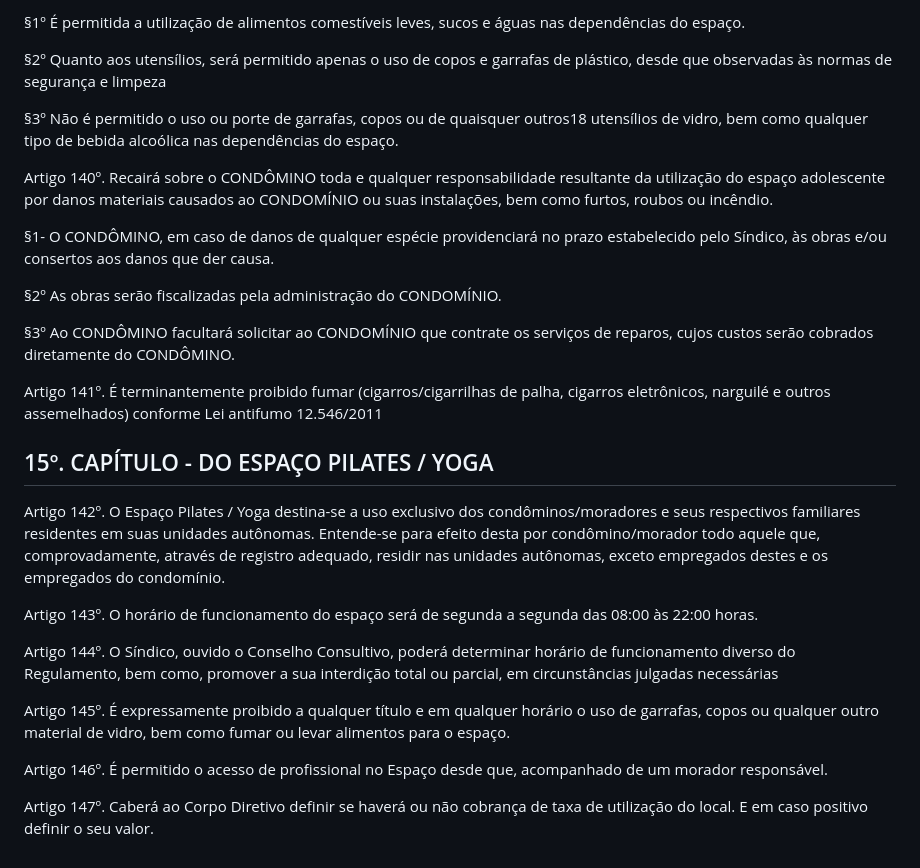
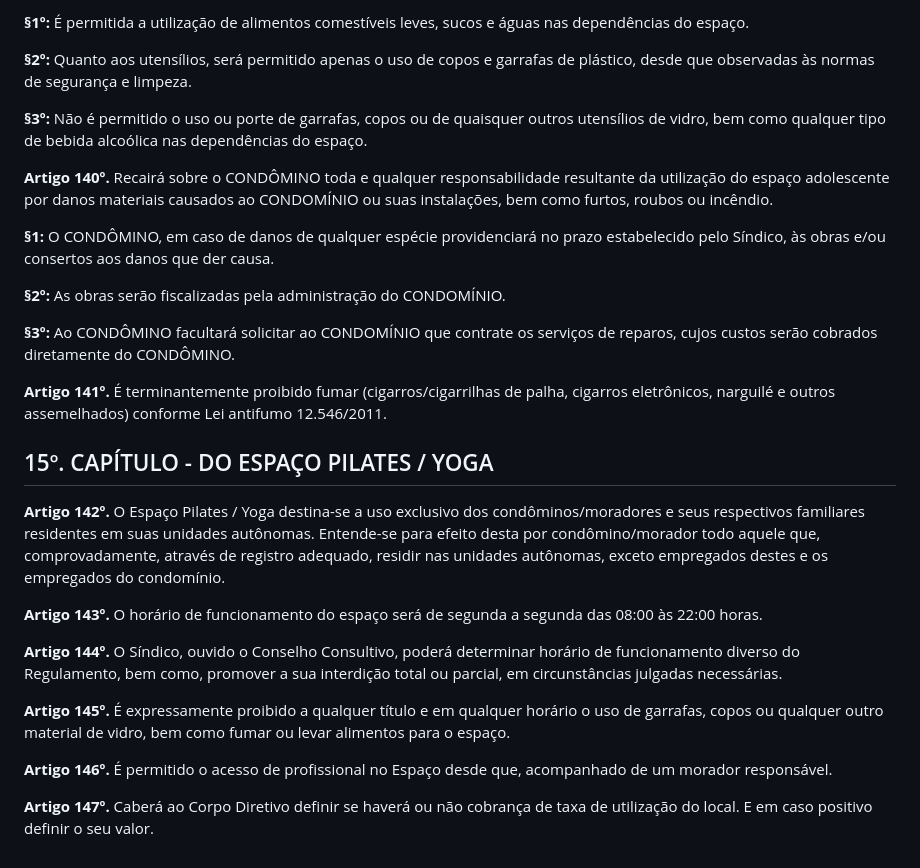
Before and after one commit to panoramicovphc/panoramicovphc.com.br, a Markdown page: docs/regulamento-interno.md, the part around the change printed below. Rendered like a GitHub page.

```diff
--- a/docs/regulamento-interno.md
+++ b/docs/regulamento-interno.md
@@ -478,54 +340,30 @@ responsável pela limpeza de detritos que porventura levar para o local.
 
-§1º É permitida a utilização de alimentos comestíveis leves, sucos e águas nas
-dependências do espaço.
+**§1º:** É permitida a utilização de alimentos comestíveis leves, sucos e águas nas dependências do espaço.
 
-§2º Quanto aos utensílios, será permitido apenas o uso de copos e garrafas de
-plástico, desde que observadas às normas de segurança e limpeza
+**§2º:** Quanto aos utensílios, será permitido apenas o uso de copos e garrafas de plástico, desde que observadas às normas de segurança e limpeza.
 
-§3º Não é permitido o uso ou porte de garrafas, copos ou de quaisquer outros18
-utensílios de vidro, bem como qualquer tipo de bebida alcoólica nas
-dependências do espaço.
+**§3º:** Não é permitido o uso ou porte de garrafas, copos ou de quaisquer outros utensílios de vidro, bem como qualquer tipo de bebida alcoólica nas dependências do espaço.
 
-Artigo 140º. Recairá sobre o CONDÔMINO toda e qualquer responsabilidade resultante da
-utilização do espaço adolescente por danos materiais causados ao
-CONDOMÍNIO ou suas instalações, bem como furtos, roubos ou incêndio.
+**Artigo 140º.** Recairá sobre o CONDÔMINO toda e qualquer responsabilidade resultante da utilização do espaço adolescente por danos materiais causados ao CONDOMÍNIO ou suas instalações, bem como furtos, roubos ou incêndio.
 
-§1- O CONDÔMINO, em caso de danos de qualquer espécie providenciará no
-prazo estabelecido pelo Síndico, às obras e/ou consertos aos danos que der
-causa.
+**§1:** O CONDÔMINO, em caso de danos de qualquer espécie providenciará no prazo estabelecido pelo Síndico, às obras e/ou consertos aos danos que der causa.
 
-§2º As obras serão fiscalizadas pela administração do CONDOMÍNIO.
+**§2º:** As obras serão fiscalizadas pela administração do CONDOMÍNIO.
 
-§3º Ao CONDÔMINO facultará solicitar ao CONDOMÍNIO que contrate os
-serviços de reparos, cujos custos serão cobrados diretamente do CONDÔMINO.
+**§3º:** Ao CONDÔMINO facultará solicitar ao CONDOMÍNIO que contrate os serviços de reparos, cujos custos serão cobrados diretamente do CONDÔMINO.
 
-Artigo 141º. É terminantemente proibido fumar (cigarros/cigarrilhas de palha, cigarros
-eletrônicos, narguilé e outros assemelhados) conforme Lei antifumo
-12.546/2011
+**Artigo 141º.** É terminantemente proibido fumar (cigarros/cigarrilhas de palha, cigarros eletrônicos, narguilé e outros assemelhados) conforme Lei antifumo 12.546/2011.
 
 ## 15º. CAPÍTULO - DO ESPAÇO PILATES / YOGA
 
-Artigo 142º. O Espaço Pilates / Yoga destina-se a uso exclusivo dos
-condôminos/moradores e seus respectivos familiares residentes
-em suas unidades autônomas. Entende-se para efeito desta por
-condômino/morador todo aquele que, comprovadamente, através
-de registro adequado, residir nas unidades autônomas, exceto
-empregados destes e os empregados do condomínio.
+**Artigo 142º.** O Espaço Pilates / Yoga destina-se a uso exclusivo dos condôminos/moradores e seus respectivos familiares residentes em suas unidades autônomas. Entende-se para efeito desta por condômino/morador todo aquele que, comprovadamente, através de registro adequado, residir nas unidades autônomas, exceto empregados destes e os empregados do condomínio.
 
-Artigo 143º. O horário de funcionamento do espaço será de segunda a segunda
-das 08:00 às 22:00 horas.
+**Artigo 143º.** O horário de funcionamento do espaço será de segunda a segunda das 08:00 às 22:00 horas.
 
-Artigo 144º. O Síndico, ouvido o Conselho Consultivo, poderá determinar
-horário de funcionamento diverso do Regulamento, bem como,
-promover a sua interdição total ou parcial, em circunstâncias
-julgadas necessárias
+**Artigo 144º.** O Síndico, ouvido o Conselho Consultivo, poderá determinar horário de funcionamento diverso do Regulamento, bem como, promover a sua interdição total ou parcial, em circunstâncias julgadas necessárias.
 
-Artigo 145º. É expressamente proibido a qualquer título e em qualquer horário
-o uso de garrafas, copos ou qualquer outro material de vidro, bem
-como fumar ou levar alimentos para o espaço.
+**Artigo 145º.** É expressamente proibido a qualquer título e em qualquer horário o uso de garrafas, copos ou qualquer outro material de vidro, bem como fumar ou levar alimentos para o espaço.
 
-Artigo 146º. É permitido o acesso de profissional no Espaço desde que,
-acompanhado de um morador responsável.
+**Artigo 146º.** É permitido o acesso de profissional no Espaço desde que, acompanhado de um morador responsável.
 
-Artigo 147º. Caberá ao Corpo Diretivo definir se haverá ou não cobrança de taxa
-de utilização do local. E em caso positivo definir o seu valor.
+**Artigo 147º.** Caberá ao Corpo Diretivo definir se haverá ou não cobrança de taxa de utilização do local. E em caso positivo definir o seu valor.
```
Also changed, not shown: other parts of docs/regulamento-interno.md (+53 -191 lines).
